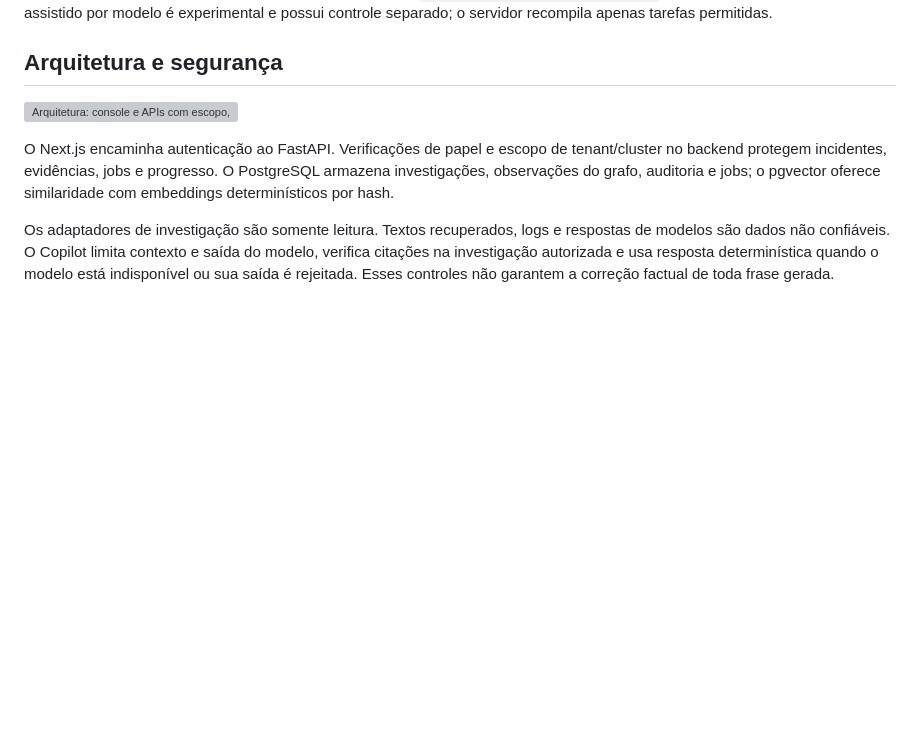
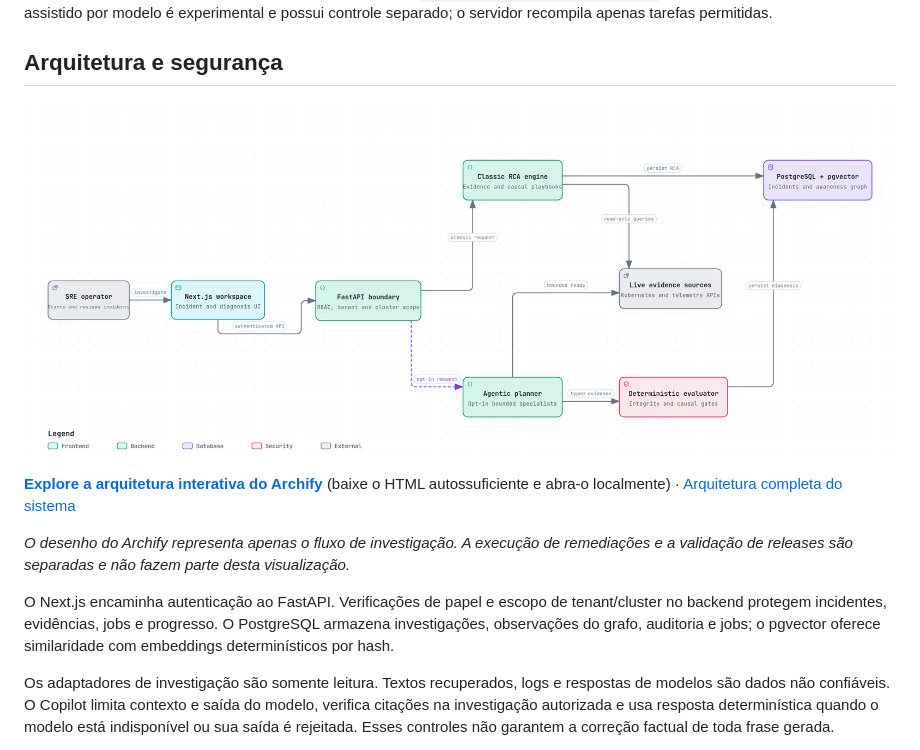
Before and after one commit to marcocristofolini/ai-sre-rca, a Markdown page: README_PT-BR.md, the part around the change. Rendered like a GitHub page; pictures changed too: docs/images/ai-sre-rca-archify.png (added); blank space fills up the shorter version; grey boxes are pictures that could not be loaded.

Commit message:
docs: add Archify investigation architecture [skip ci]

```diff
--- a/README_PT-BR.md
+++ b/README_PT-BR.md
@@ -24,7 +24,11 @@ Os modos de worker ainda são identificados como experimentais (leases em Postgr
 
 ## Arquitetura e segurança
 
-![Arquitetura: console e APIs com escopo, jobs persistentes, fontes somente leitura, avaliação determinística e remediação separada](docs/images/ai-sre-rca-architecture.svg)
+![Arquitetura de investigação Archify: operador SRE, interface Next.js, autorização FastAPI, fluxos clássico e agentic opcional, evidências somente leitura, avaliação determinística e persistência PostgreSQL](docs/images/ai-sre-rca-archify.png)
+
+[**Explore a arquitetura interativa do Archify**](docs/archify/ai-sre-rca.html) (baixe o HTML autossuficiente e abra-o localmente) · [Arquitetura completa do sistema](docs/images/ai-sre-rca-architecture.svg)
+
+*O desenho do Archify representa apenas o fluxo de investigação. A execução de remediações e a validação de releases são separadas e não fazem parte desta visualização.*
 
 O Next.js encaminha autenticação ao FastAPI. Verificações de papel e escopo de tenant/cluster no backend protegem incidentes, evidências, jobs e progresso. O PostgreSQL armazena investigações, observações do grafo, auditoria e jobs; o pgvector oferece similaridade com embeddings determinísticos por hash.
 
```
Also changed, not shown: README.md (+5 -1 lines), 1 other file.
